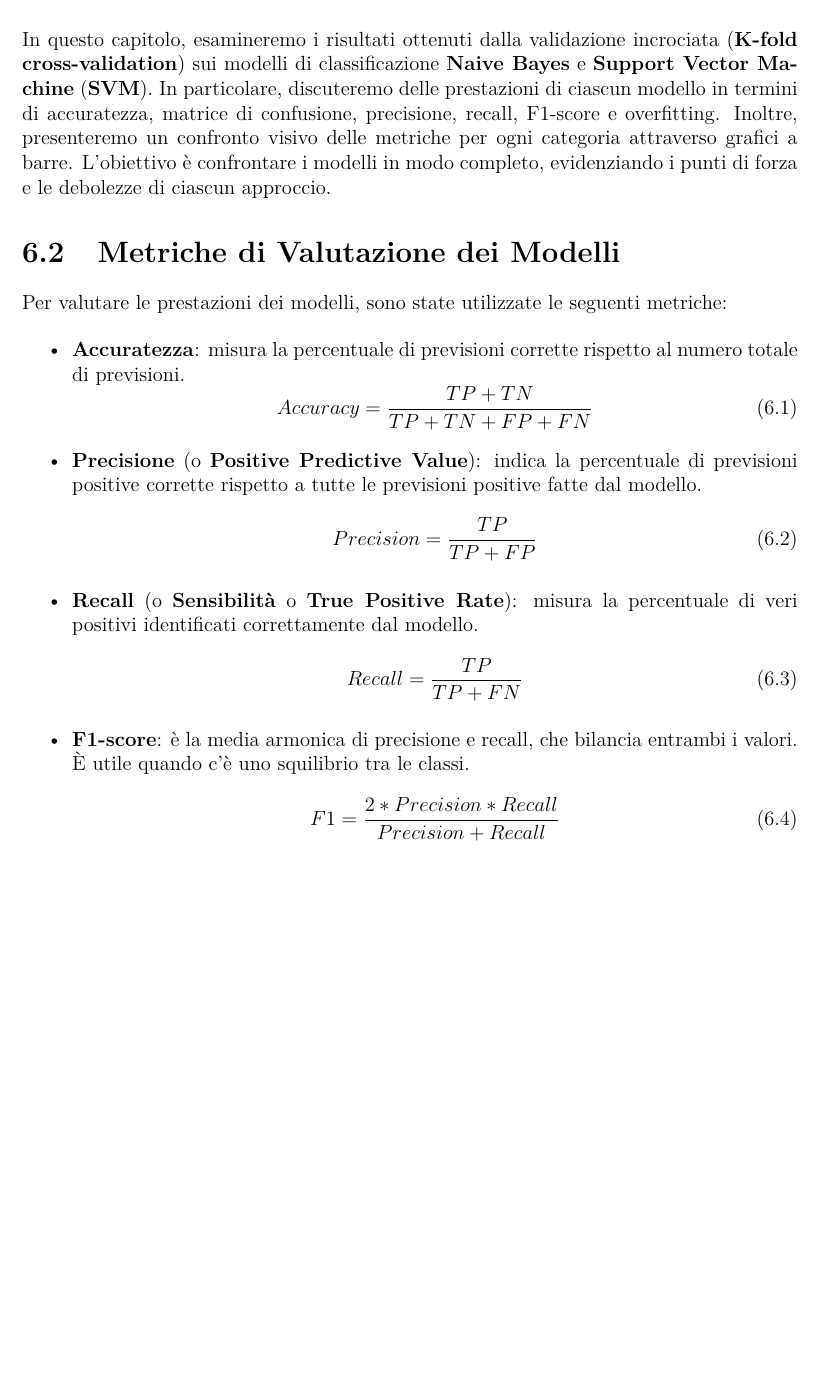
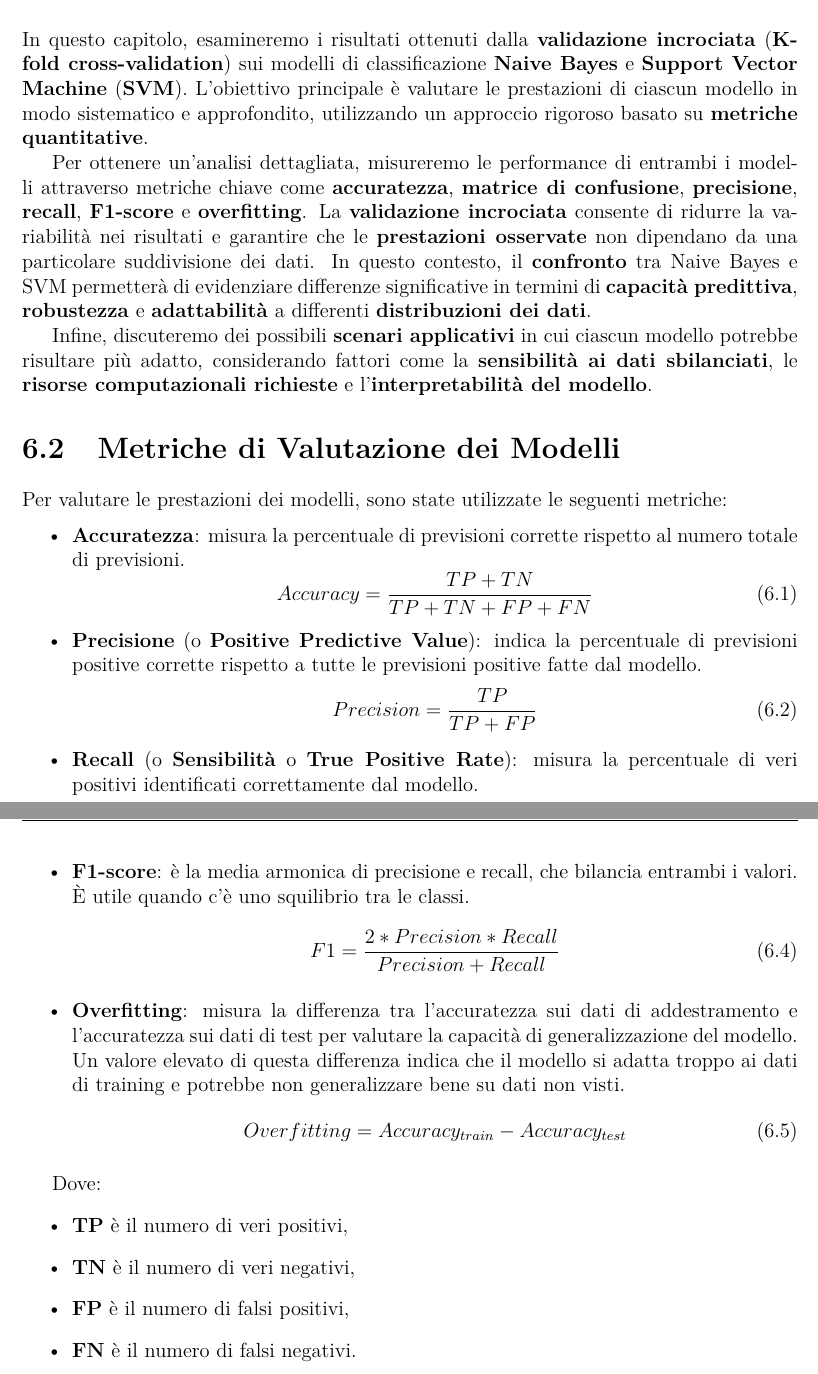
Before and after one commit to mariocosenza/astromark-ai, a LaTeX document (documentation/main.tex, which reads documentation/sections/evaluation.tex): part of page 16 of 31 before the commit and two parts of pages 16 and 17 of 32 after it, the two joined at a grey line, cut so that both start at the same text, the shorter picture padded with empty space. Compiled offline with pdfLaTeX.

Commit message:
docs: expand evaluation introduction

```diff
--- a/documentation/sections/evaluation.tex
+++ b/documentation/sections/evaluation.tex
@@ -1,8 +1,13 @@
 \chapter{Evaluation}
 
 \section{Introduzione}
-In questo capitolo, esamineremo i risultati ottenuti dalla validazione incrociata (\textbf{K-fold cross-validation}) sui modelli di classificazione \textbf{Naive Bayes} e \textbf{Support Vector Machine} (\textbf{SVM}). In particolare, discuteremo delle prestazioni di ciascun modello in termini di accuratezza, matrice di confusione, precisione, recall, F1-score e overfitting. Inoltre, presenteremo un confronto visivo delle metriche per ogni categoria
-attraverso grafici a barre. L'obiettivo è confrontare i modelli in modo completo, evidenziando i punti di forza e le debolezze di ciascun approccio.
+In questo capitolo, esamineremo i risultati ottenuti dalla \textbf{validazione incrociata} (\textbf{K-fold cross-validation}) sui modelli di classificazione \textbf{Naive Bayes} e \textbf{Support Vector Machine} (\textbf{SVM}). L'obiettivo principale è valutare le prestazioni di ciascun modello in modo sistematico e approfondito, utilizzando un approccio rigoroso basato su \textbf{metriche quantitative}.
+
+Per ottenere un'analisi dettagliata, misureremo le performance di entrambi i modelli attraverso metriche chiave come \textbf{accuratezza}, \textbf{matrice di confusione}, \textbf{precisione}, \textbf{recall}, \textbf{F1-score} e \textbf{overfitting}. La \textbf{validazione incrociata} consente di ridurre la variabilità nei risultati e garantire che le \textbf{prestazioni osservate} non dipendano da una particolare suddivisione dei dati. In questo contesto, il \textbf{confronto} tra Naive Bayes e SVM permetterà di evidenziare differenze significative in termini di \textbf{capacità predittiva}, \textbf{robustezza} e \textbf{adattabilità} a differenti \textbf{distribuzioni dei dati}.
+
+Infine, discuteremo dei possibili \textbf{scenari applicativi} in cui ciascun modello potrebbe risultare più adatto, considerando fattori come la \textbf{sensibilità ai dati sbilanciati}, le \textbf{risorse computazionali richieste} e l'\textbf{interpretabilità del modello}.
+
+
 
 \section{Metriche di Valutazione dei Modelli}
 Per valutare le prestazioni dei modelli, sono state utilizzate le seguenti metriche:
@@ -18,7 +23,19 @@ Per valutare le prestazioni dei modelli, sono state utilizzate le seguenti metri
     \begin{equation} Recall = \frac{TP}{TP+FN}\end{equation}
 
     \item \textbf{F1-score}: è la media armonica di precisione e recall, che bilancia entrambi i valori. È utile quando c'è uno squilibrio tra le classi.\begin{equation} F1 = \frac{2*Precision*Recall}{Precision+Recall}\end{equation}
+
+    \item \textbf{Overfitting}: misura la differenza tra l'accuratezza sui dati di addestramento e l'accuratezza sui dati di test per valutare la capacit\`a di generalizzazione del modello. Un valore elevato di questa differenza indica che il modello si adatta troppo ai dati di training e potrebbe non generalizzare bene su dati non visti.\begin{equation}Overfitting = Accuracy_{train} - Accuracy_{test}\end{equation}
 \end{itemize}
+
+Dove:
+\begin{itemize}
+    \item \textbf{TP} è il numero di veri positivi,
+    \item \textbf{TN} è il numero di veri negativi,
+    \item \textbf{FP} è il numero di falsi positivi,
+    \item \textbf{FN} è il numero di falsi negativi.
+\end{itemize}
+
+\newpage
 
 \section{Risultati del Modello Naive Bayes}
 
```
Also changed, not shown: documentation/sections/evaluation.tex (18 more changed lines).
